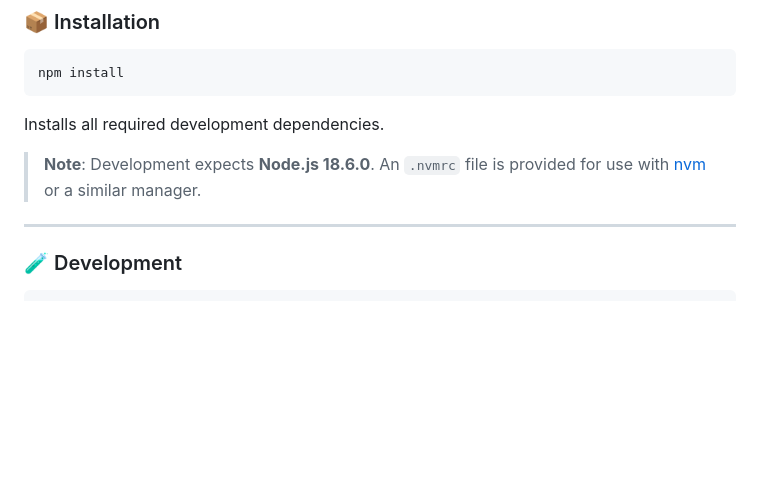
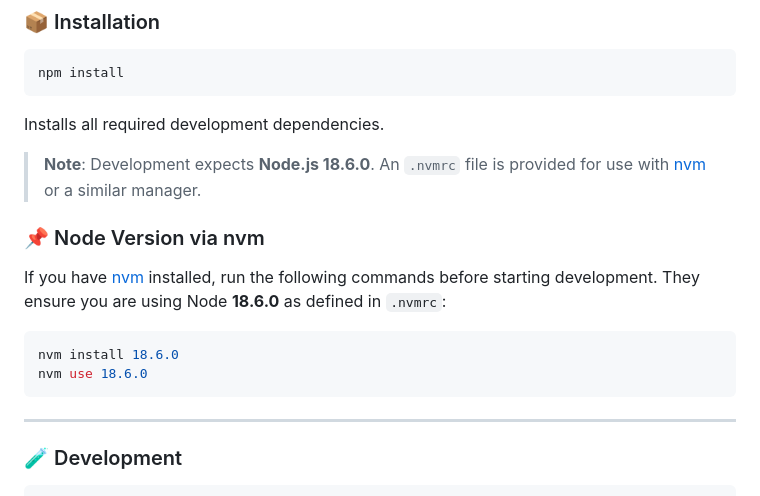
Before and after one commit to necony286/DrillCoLtd, a Markdown page: README.md, the part around the change. GitHub-like rendering; blank space fills up the shorter version.

Commit message:
Mention Node 18.6.0 in nvm instructions

````diff
--- a/README.md
+++ b/README.md
@@ -15,6 +15,15 @@ npm install
 Installs all required development dependencies.
 
 > **Note**: Development expects **Node.js 18.6.0**. An `.nvmrc` file is provided for use with [nvm](https://github.com/nvm-sh/nvm) or a similar manager.
+
+### 📌 Node Version via nvm
+
+If you have [nvm](https://github.com/nvm-sh/nvm) installed, run the following commands before starting development. They ensure you are using Node **18.6.0** as defined in `.nvmrc`:
+
+```bash
+nvm install 18.6.0
+nvm use 18.6.0
+```
 
 ---
 
````
